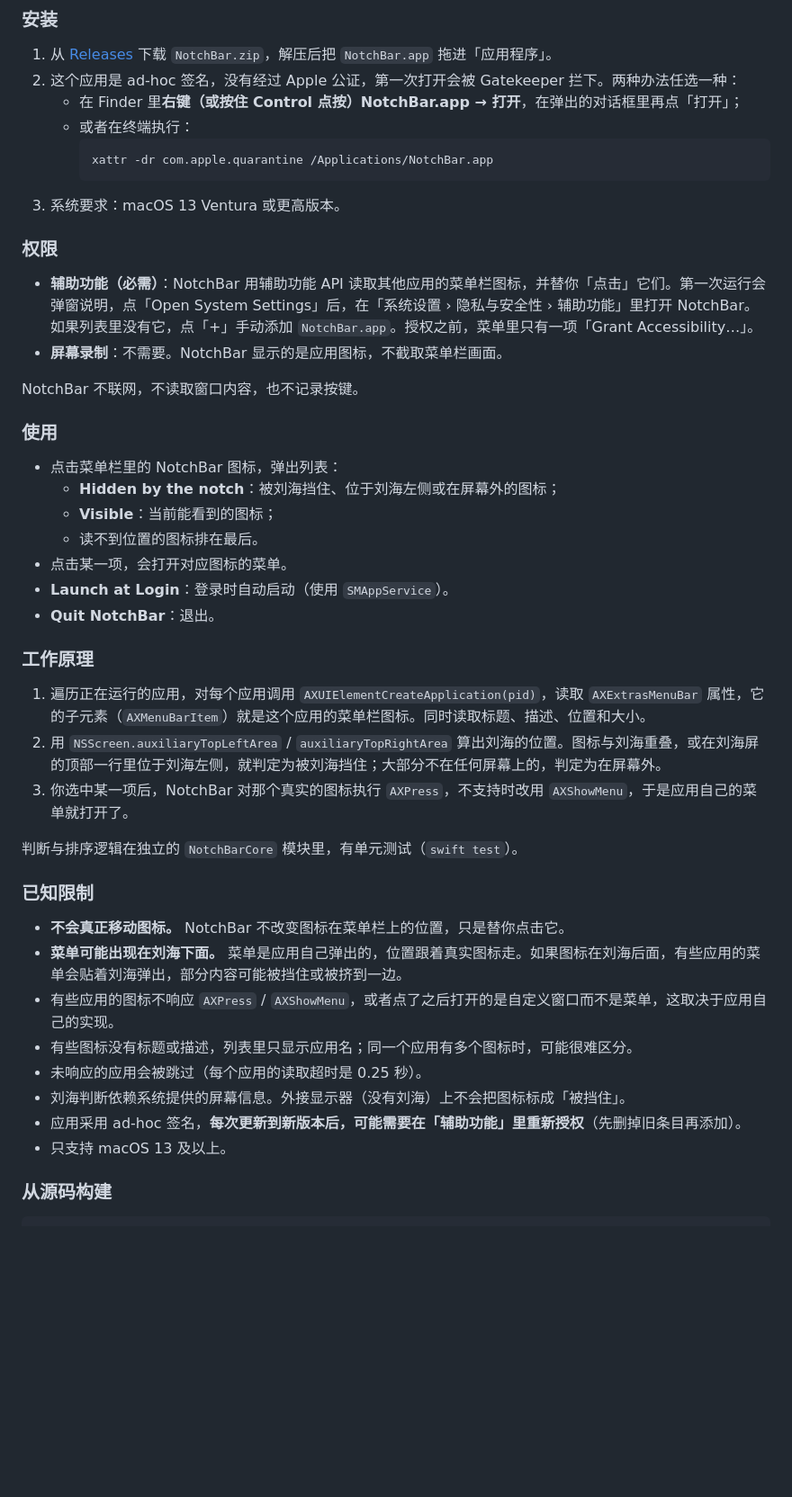
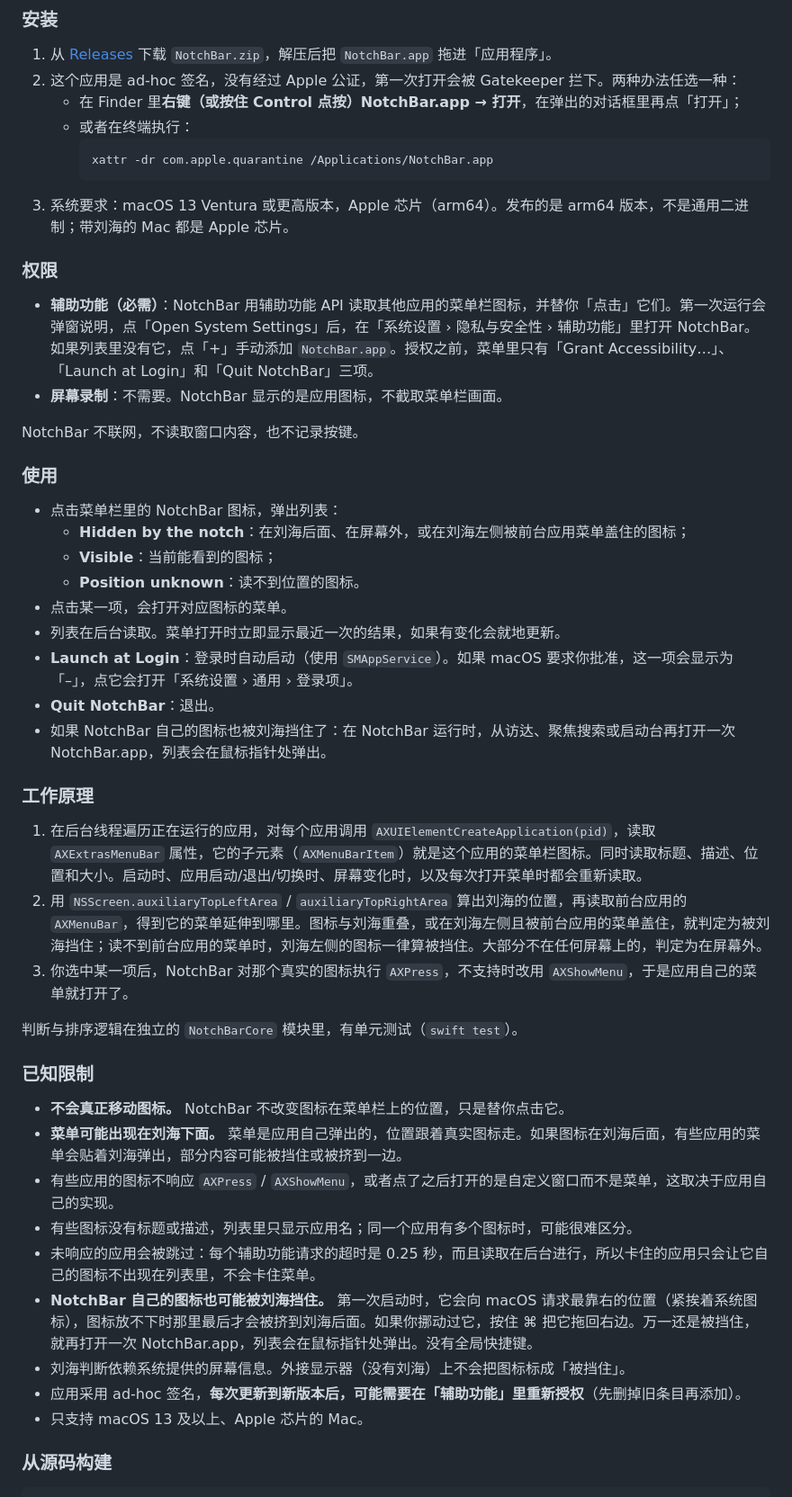
Before and after one commit to HiAriesZhou/Hairpin, a Markdown page: README.md, the part around one of its changes. Shown at 90% size. Rendered like a GitHub page; blank space fills up the shorter version.

````diff
--- a/README.md
+++ b/README.md
@@ -26,11 +26,11 @@ NotchBar 只做一件事：在菜单栏放一个图标，点开后列出所有
      ```sh
      xattr -dr com.apple.quarantine /Applications/NotchBar.app
      ```
-3. 系统要求：macOS 13 Ventura 或更高版本。
+3. 系统要求：macOS 13 Ventura 或更高版本，Apple 芯片（arm64）。发布的是 arm64 版本，不是通用二进制；带刘海的 Mac 都是 Apple 芯片。
 
 ### 权限
 
-- **辅助功能（必需）**：NotchBar 用辅助功能 API 读取其他应用的菜单栏图标，并替你「点击」它们。第一次运行会弹窗说明，点「Open System Settings」后，在「系统设置 › 隐私与安全性 › 辅助功能」里打开 NotchBar。如果列表里没有它，点「+」手动添加 `NotchBar.app`。授权之前，菜单里只有一项「Grant Accessibility…」。
+- **辅助功能（必需）**：NotchBar 用辅助功能 API 读取其他应用的菜单栏图标，并替你「点击」它们。第一次运行会弹窗说明，点「Open System Settings」后，在「系统设置 › 隐私与安全性 › 辅助功能」里打开 NotchBar。如果列表里没有它，点「+」手动添加 `NotchBar.app`。授权之前，菜单里只有「Grant Accessibility…」、「Launch at Login」和「Quit NotchBar」三项。
 - **屏幕录制**：不需要。NotchBar 显示的是应用图标，不截取菜单栏画面。
 
 NotchBar 不联网，不读取窗口内容，也不记录按键。
@@ -38,17 +38,19 @@ NotchBar 不联网，不读取窗口内容，也不记录按键。
 ### 使用
 
 - 点击菜单栏里的 NotchBar 图标，弹出列表：
-  - **Hidden by the notch**：被刘海挡住、位于刘海左侧或在屏幕外的图标；
+  - **Hidden by the notch**：在刘海后面、在屏幕外，或在刘海左侧被前台应用菜单盖住的图标；
   - **Visible**：当前能看到的图标；
-  - 读不到位置的图标排在最后。
+  - **Position unknown**：读不到位置的图标。
 - 点击某一项，会打开对应图标的菜单。
-- **Launch at Login**：登录时自动启动（使用 `SMAppService`）。
+- 列表在后台读取。菜单打开时立即显示最近一次的结果，如果有变化会就地更新。
+- **Launch at Login**：登录时自动启动（使用 `SMAppService`）。如果 macOS 要求你批准，这一项会显示为「–」，点它会打开「系统设置 › 通用 › 登录项」。
 - **Quit NotchBar**：退出。
+- 如果 NotchBar 自己的图标也被刘海挡住了：在 NotchBar 运行时，从访达、聚焦搜索或启动台再打开一次 NotchBar.app，列表会在鼠标指针处弹出。
 
 ### 工作原理
 
-1. 遍历正在运行的应用，对每个应用调用 `AXUIElementCreateApplication(pid)`，读取 `AXExtrasMenuBar` 属性，它的子元素（`AXMenuBarItem`）就是这个应用的菜单栏图标。同时读取标题、描述、位置和大小。
-2. 用 `NSScreen.auxiliaryTopLeftArea` / `auxiliaryTopRightArea` 算出刘海的位置。图标与刘海重叠，或在刘海屏的顶部一行里位于刘海左侧，就判定为被刘海挡住；大部分不在任何屏幕上的，判定为在屏幕外。
+1. 在后台线程遍历正在运行的应用，对每个应用调用 `AXUIElementCreateApplication(pid)`，读取 `AXExtrasMenuBar` 属性，它的子元素（`AXMenuBarItem`）就是这个应用的菜单栏图标。同时读取标题、描述、位置和大小。启动时、应用启动/退出/切换时、屏幕变化时，以及每次打开菜单时都会重新读取。
+2. 用 `NSScreen.auxiliaryTopLeftArea` / `auxiliaryTopRightArea` 算出刘海的位置，再读取前台应用的 `AXMenuBar`，得到它的菜单延伸到哪里。图标与刘海重叠，或在刘海左侧且被前台应用的菜单盖住，就判定为被刘海挡住；读不到前台应用的菜单时，刘海左侧的图标一律算被挡住。大部分不在任何屏幕上的，判定为在屏幕外。
 3. 你选中某一项后，NotchBar 对那个真实的图标执行 `AXPress`，不支持时改用 `AXShowMenu`，于是应用自己的菜单就打开了。
 
 判断与排序逻辑在独立的 `NotchBarCore` 模块里，有单元测试（`swift test`）。
@@ -59,10 +61,11 @@ NotchBar 不联网，不读取窗口内容，也不记录按键。
 - **菜单可能出现在刘海下面。** 菜单是应用自己弹出的，位置跟着真实图标走。如果图标在刘海后面，有些应用的菜单会贴着刘海弹出，部分内容可能被挡住或被挤到一边。
 - 有些应用的图标不响应 `AXPress` / `AXShowMenu`，或者点了之后打开的是自定义窗口而不是菜单，这取决于应用自己的实现。
 - 有些图标没有标题或描述，列表里只显示应用名；同一个应用有多个图标时，可能很难区分。
-- 未响应的应用会被跳过（每个应用的读取超时是 0.25 秒）。
+- 未响应的应用会被跳过：每个辅助功能请求的超时是 0.25 秒，而且读取在后台进行，所以卡住的应用只会让它自己的图标不出现在列表里，不会卡住菜单。
+- **NotchBar 自己的图标也可能被刘海挡住。** 第一次启动时，它会向 macOS 请求最靠右的位置（紧挨着系统图标），图标放不下时那里最后才会被挤到刘海后面。如果你挪动过它，按住 ⌘ 把它拖回右边。万一还是被挡住，就再打开一次 NotchBar.app，列表会在鼠标指针处弹出。没有全局快捷键。
 - 刘海判断依赖系统提供的屏幕信息。外接显示器（没有刘海）上不会把图标标成「被挡住」。
 - 应用采用 ad-hoc 签名，**每次更新到新版本后，可能需要在「辅助功能」里重新授权**（先删掉旧条目再添加）。
-- 只支持 macOS 13 及以上。
+- 只支持 macOS 13 及以上、Apple 芯片的 Mac。
 
 ### 从源码构建
 
````
Also changed, not shown: other parts of README.md (+13 -10 lines), ACCEPTANCE.md (+13 -5 lines).
